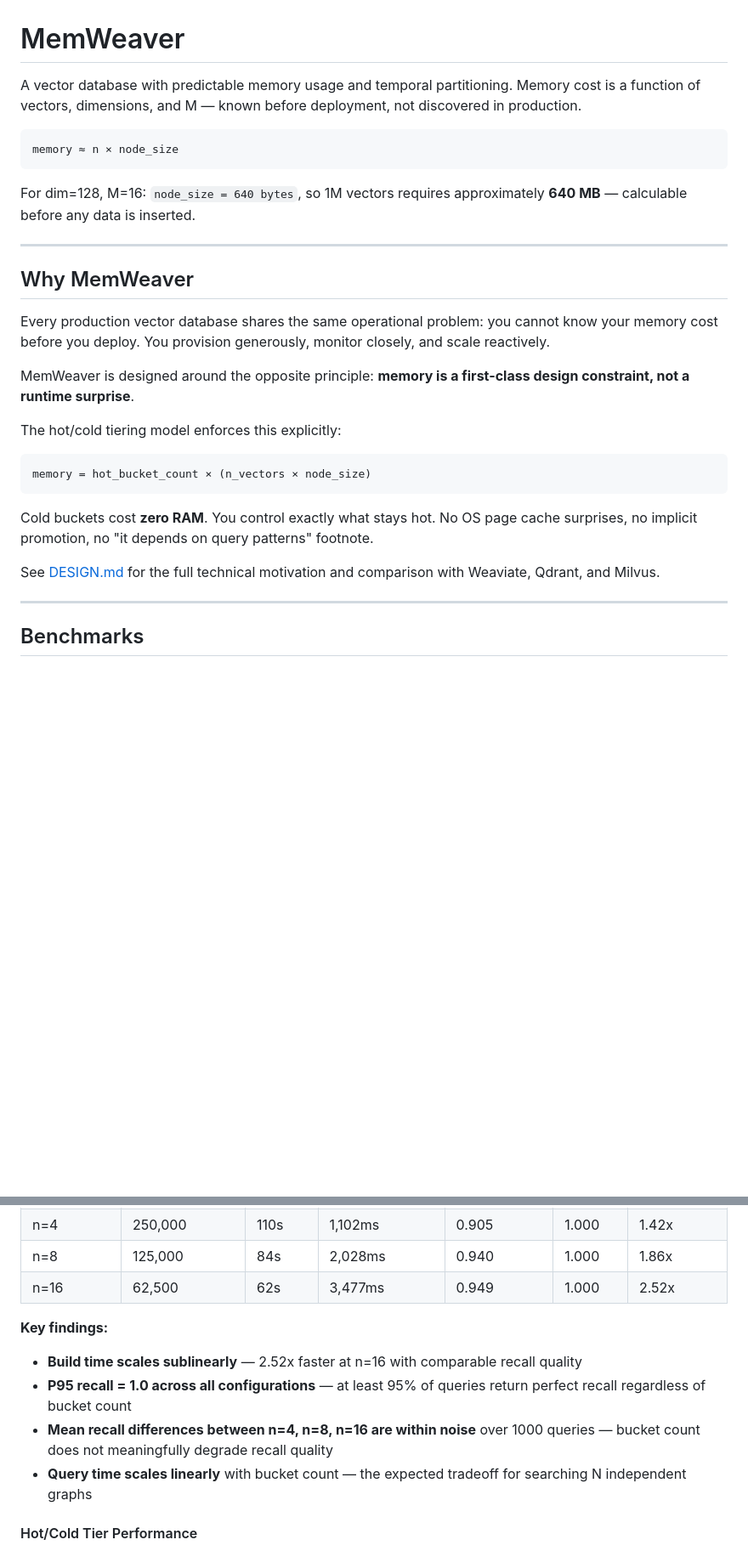
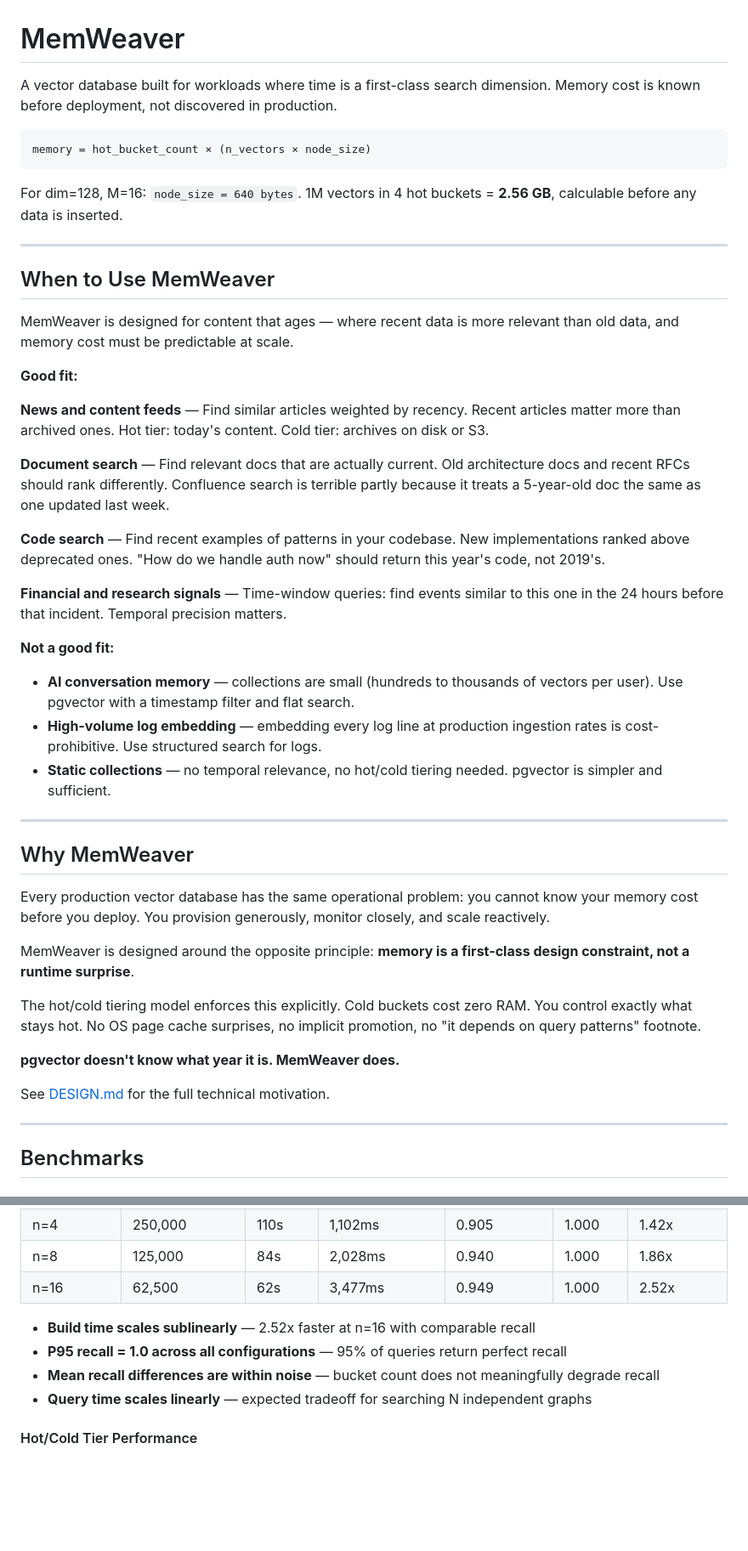
Before and after one commit to daib/mem_weaver, a Markdown page: README.md, 2 parts joined by grey strips. Shown at 85% size. GitHub-like rendering; blank space fills up the shorter version.

````diff
--- a/README.md
+++ b/README.md
@@ -1,30 +1,48 @@
 # MemWeaver
 
-A vector database with predictable memory usage and temporal partitioning. Memory cost is a function of vectors, dimensions, and M — known before deployment, not discovered in production.
+A vector database built for workloads where time is a first-class search dimension. Memory cost is known before deployment, not discovered in production.
 
 ```
-memory ≈ n × node_size
+memory = hot_bucket_count × (n_vectors × node_size)
 ```
 
-For dim=128, M=16: `node_size = 640 bytes`, so 1M vectors requires approximately **640 MB** — calculable before any data is inserted.
+For dim=128, M=16: `node_size = 640 bytes`. 1M vectors in 4 hot buckets = **2.56 GB**, calculable before any data is inserted.
+
+---
+
+## When to Use MemWeaver
+
+MemWeaver is designed for content that ages — where recent data is more relevant than old data, and memory cost must be predictable at scale.
+
+**Good fit:**
+
+**News and content feeds** — Find similar articles weighted by recency. Recent articles matter more than archived ones. Hot tier: today's content. Cold tier: archives on disk or S3.
+
+**Document search** — Find relevant docs that are actually current. Old architecture docs and recent RFCs should rank differently. Confluence search is terrible partly because it treats a 5-year-old doc the same as one updated last week.
+
+**Code search** — Find recent examples of patterns in your codebase. New implementations ranked above deprecated ones. "How do we handle auth now" should return this year's code, not 2019's.
+
+**Financial and research signals** — Time-window queries: find events similar to this one in the 24 hours before that incident. Temporal precision matters.
+
+**Not a good fit:**
+
+- **AI conversation memory** — collections are small (hundreds to thousands of vectors per user). Use pgvector with a timestamp filter and flat search.
+- **High-volume log embedding** — embedding every log line at production ingestion rates is cost-prohibitive. Use structured search for logs.
+- **Static collections** — no temporal relevance, no hot/cold tiering needed. pgvector is simpler and sufficient.
 
 ---
 
 ## Why MemWeaver
 
-Every production vector database shares the same operational problem: you cannot know your memory cost before you deploy. You provision generously, monitor closely, and scale reactively.
+Every production vector database has the same operational problem: you cannot know your memory cost before you deploy. You provision generously, monitor closely, and scale reactively.
 
 MemWeaver is designed around the opposite principle: **memory is a first-class design constraint, not a runtime surprise**.
 
-The hot/cold tiering model enforces this explicitly:
+The hot/cold tiering model enforces this explicitly. Cold buckets cost zero RAM. You control exactly what stays hot. No OS page cache surprises, no implicit promotion, no "it depends on query patterns" footnote.
 
-```
-memory = hot_bucket_count × (n_vectors × node_size)
-```
+**pgvector doesn't know what year it is. MemWeaver does.**
 
-Cold buckets cost **zero RAM**. You control exactly what stays hot. No OS page cache surprises, no implicit promotion, no "it depends on query patterns" footnote.
-
-See [DESIGN.md](DESIGN.md) for the full technical motivation and comparison with Weaviate, Qdrant, and Milvus.
+See [DESIGN.md](DESIGN.md) for the full technical motivation.
 
 ---
 
@@ -68,12 +86,10 @@ TimeBucket partitions the HNSW index across time windows. Each bucket maintains
 | n=8 | 125,000 | 84s | 2,028ms | 0.940 | 1.000 | 1.86x |
 | n=16 | 62,500 | 62s | 3,477ms | 0.949 | 1.000 | 2.52x |
 
-**Key findings:**
-
-- **Build time scales sublinearly** — 2.52x faster at n=16 with comparable recall quality
-- **P95 recall = 1.0 across all configurations** — at least 95% of queries return perfect recall regardless of bucket count
-- **Mean recall differences between n=4, n=8, n=16 are within noise** over 1000 queries — bucket count does not meaningfully degrade recall quality
-- **Query time scales linearly** with bucket count — the expected tradeoff for searching N independent graphs
+- **Build time scales sublinearly** — 2.52x faster at n=16 with comparable recall
+- **P95 recall = 1.0 across all configurations** — 95% of queries return perfect recall
+- **Mean recall differences are within noise** — bucket count does not meaningfully degrade recall
+- **Query time scales linearly** — expected tradeoff for searching N independent graphs
 
 #### Hot/Cold Tier Performance
 
````
Also changed, not shown: other parts of README.md (+38 -72 lines).
